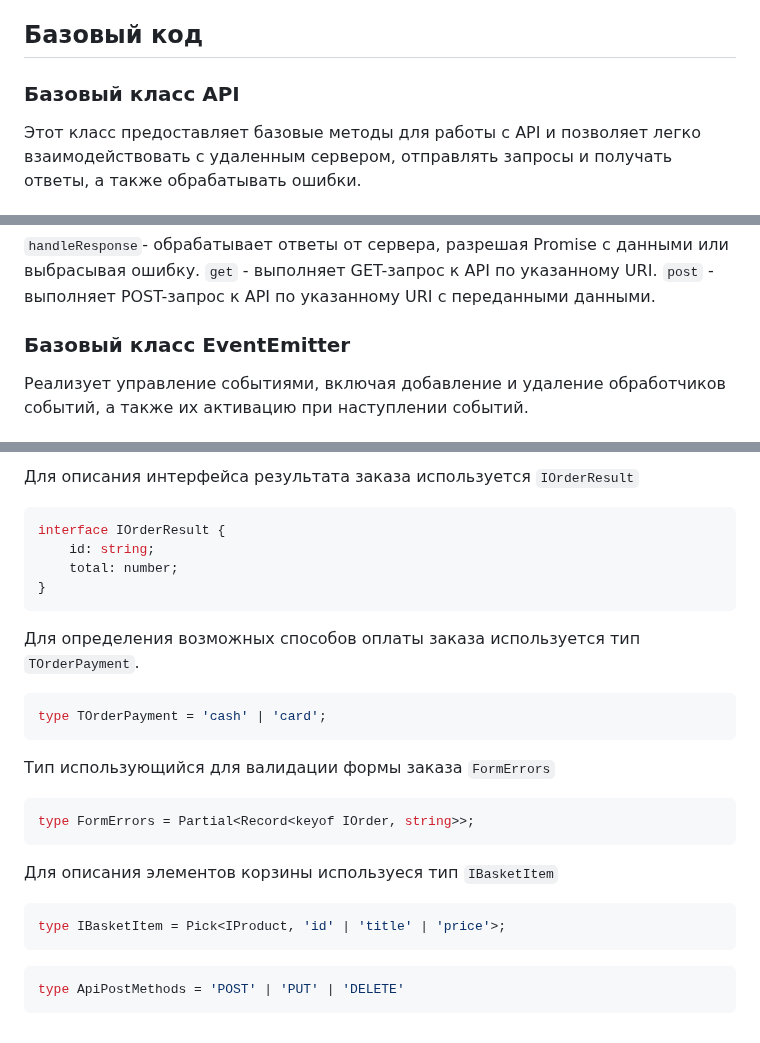
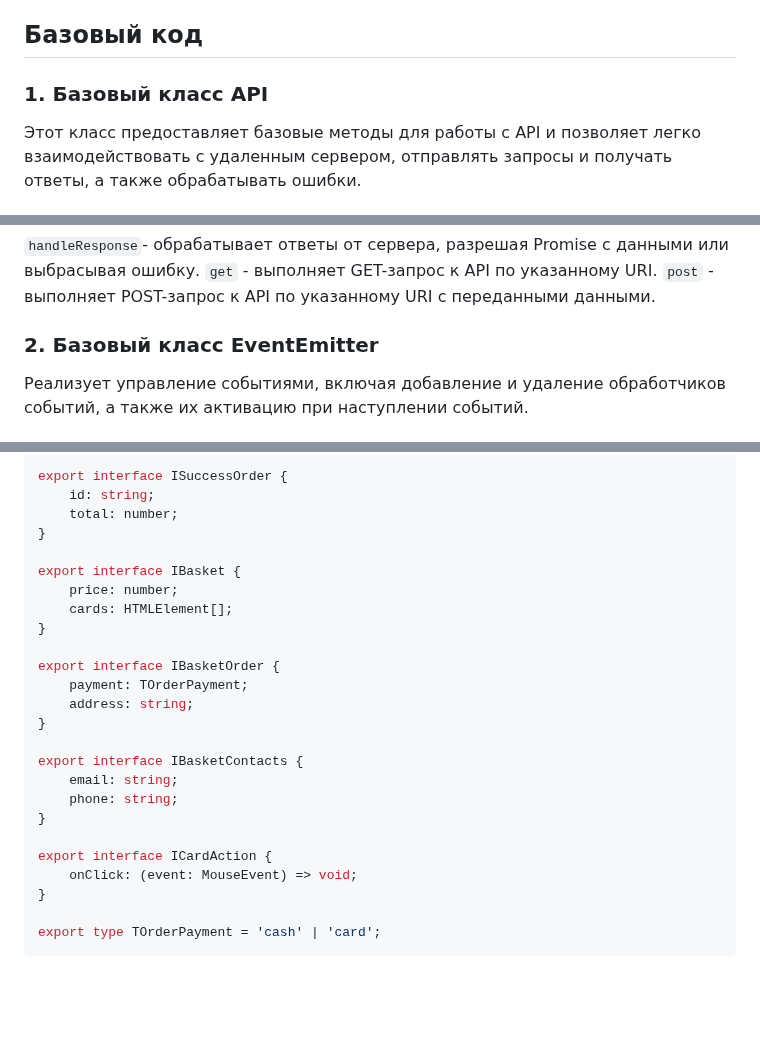
Before and after one commit to D1vas/web-larek-frontend, a Markdown page: README.md, 3 parts joined by grey strips. Drawn GitHub-style; blank space fills up the shorter version.

````diff
--- a/README.md
+++ b/README.md
@@ -48,7 +48,7 @@ yarn build
 
 ##   Базовый код
 
-### Базовый класс API
+### 1. Базовый класс API
 
 Этот класс предоставляет базовые методы для работы с API и позволяет легко взаимодействовать с удаленным сервером, отправлять запросы и получать ответы, а также обрабатывать ошибки.
 
@@ -65,7 +65,7 @@ yarn build
 `get` - выполняет GET-запрос к API по указанному URI.
 `post` - выполняет POST-запрос к API по указанному URI с переданными данными.
 
-### Базовый класс EventEmitter
+### 2. Базовый класс EventEmitter
 
 Реализует управление событиями, включая добавление и удаление обработчиков событий, а также их активацию при наступлении событий.
 
@@ -301,31 +313,27 @@ interface IOrder extends IOrderForm {
 
-Для описания интерфейса результата заказа используется `IOrderResult`
-
-```typescript
-interface IOrderResult {
+export interface ISuccessOrder {
 	id: string;
 	total: number;
 }
+
+export interface IBasket {
+	price: number;
+	cards: HTMLElement[];
+}
+
+export interface IBasketOrder {
+	payment: TOrderPayment;
+	address: string;
+}
+
+export interface IBasketContacts {
+	email: string;
+	phone: string;
+}
+
+export interface ICardAction {
+	onClick: (event: MouseEvent) => void;
+}
+
+export type TOrderPayment = 'cash' | 'card';
 ```
-
-Для определения возможных способов оплаты заказа используется тип `TOrderPayment`.
-
-```typescript
-type TOrderPayment = 'cash' | 'card';
-```
-
-Тип использующийся для валидации формы заказа `FormErrors`
-
-```typescript
-type FormErrors = Partial<Record<keyof IOrder, string>>;
-```
-
-Для описания элементов корзины используеся тип `IBasketItem`
-
-```typescript
-type IBasketItem = Pick<IProduct, 'id' | 'title' | 'price'>;
-```
-
-```typescript
-type ApiPostMethods = 'POST' | 'PUT' | 'DELETE'
-```
````
Also changed, not shown: other parts of README.md (+54 -42 lines).
